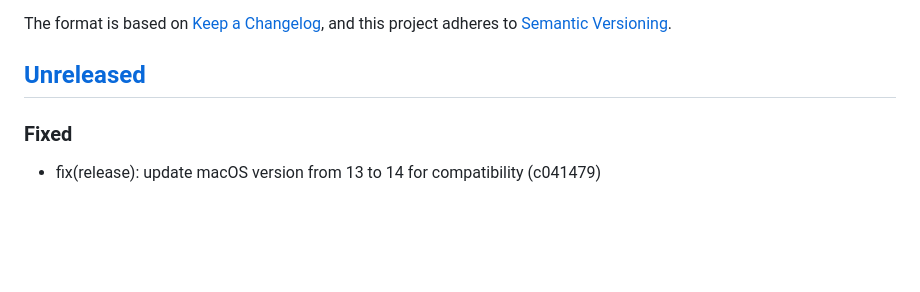
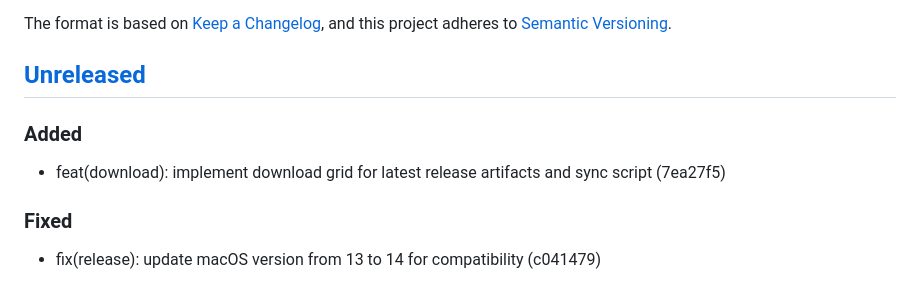
Before and after one commit to captaaint/animo, a Markdown page: CHANGELOG.md, the part around the change. Rendered like a GitHub page; blank space fills up the shorter version.

Commit message:
chore(changelog): auto-update unreleased

```diff
--- a/CHANGELOG.md
+++ b/CHANGELOG.md
@@ -6,6 +6,10 @@ The format is based on [Keep a Changelog](https://keepachangelog.com/en/1.1.0/),
 and this project adheres to [Semantic Versioning](https://semver.org/spec/v2.0.0.html).
 
 ## [Unreleased]
+
+### Added
+
+- feat(download): implement download grid for latest release artifacts and sync script (7ea27f5)
 
 ### Fixed
 
```
